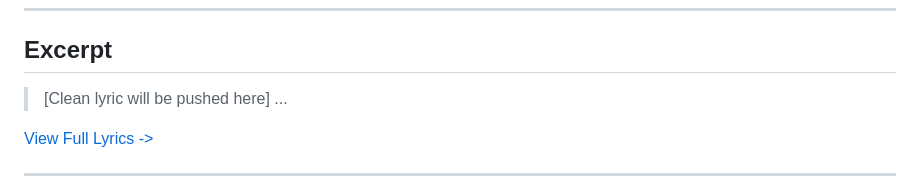
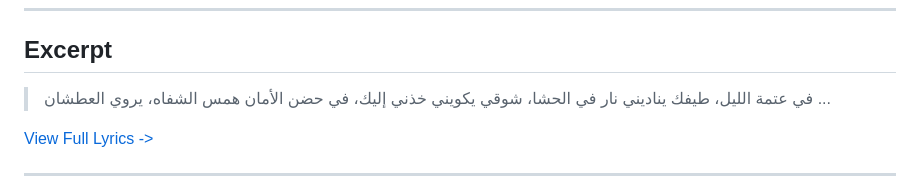
Before and after one commit to ImAbuSayed/wahdy-fel-waga3, a Markdown page: README.md, the part around the change. GitHub-like rendering.

Commit message:
docs: Update readme excerpt

```diff
--- a/README.md
+++ b/README.md
@@ -19,7 +19,10 @@
 
 ## Excerpt
 
-> [Clean lyric will be pushed here]
+> في عتمة الليل، طيفك يناديني
+> نار في الحشا، شوقي يكويني
+> خذني إليك، في حضن الأمان
+> همس الشفاه، يروي العطشان
 > ...
 
 [View Full Lyrics ->](./lyrics.txt)
```
